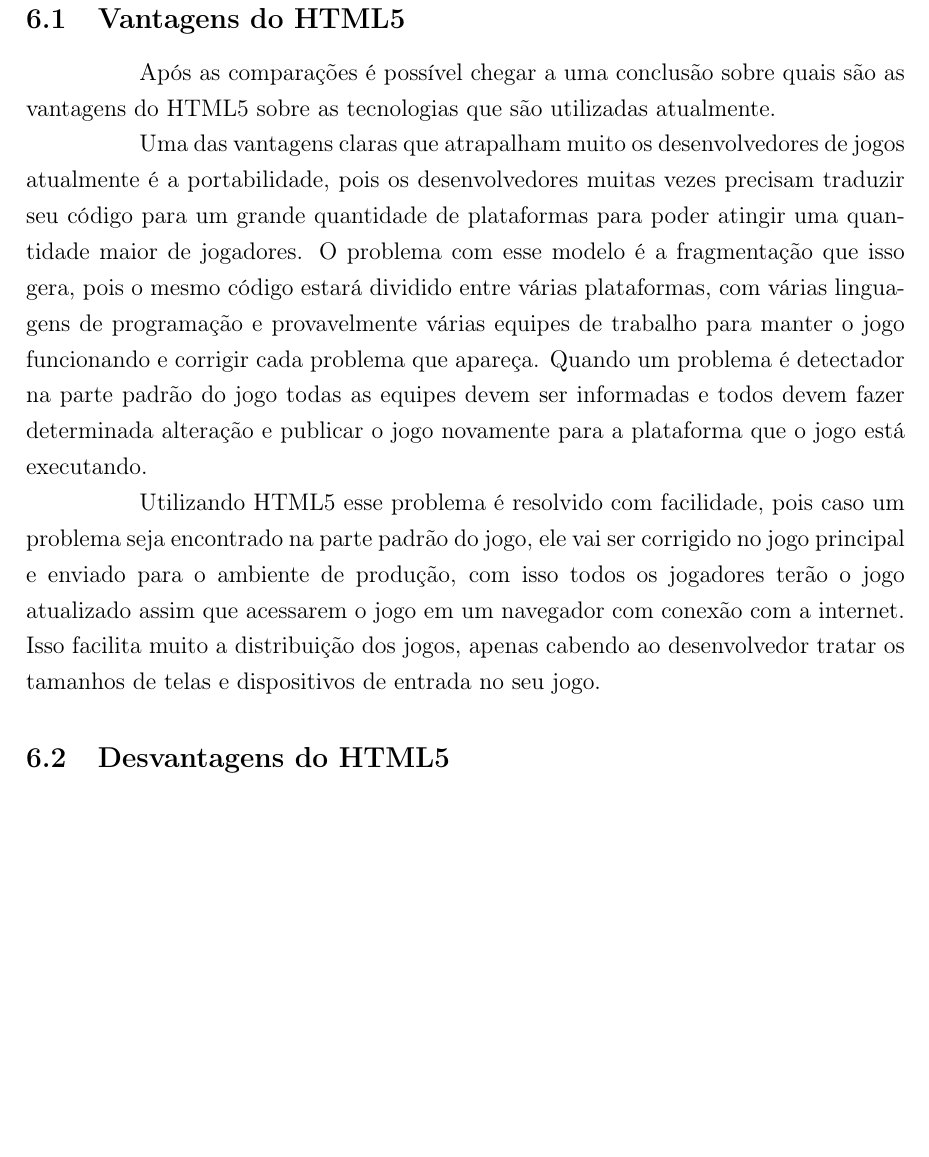
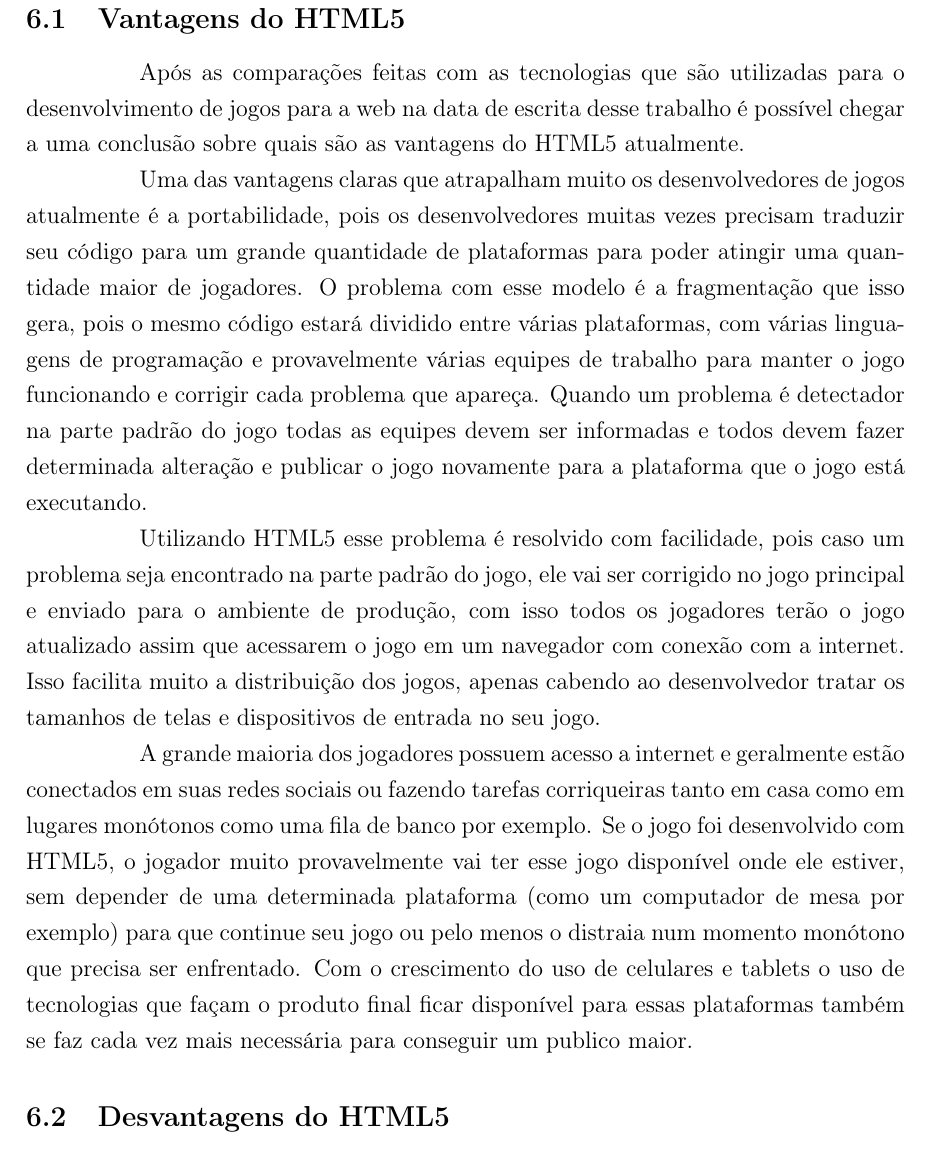
Before and after one commit to PotHix/tcc, a LaTeX thesis (tcc.tex, which reads consideracoes_finais.tex): part of page 41 of 44 before the commit and part of page 41 of 45 after it, cut so that both start at the same text, the shorter picture padded with empty space. Compiled offline with pdfLaTeX; a LaTeX package or settings file that is missing is left out.

Commit message:
Mais uma vantagem do HTML5

```diff
--- a/consideracoes_finais.tex
+++ b/consideracoes_finais.tex
@@ -49,9 +49,10 @@
 para internet.
 
 \subsection{Vantagens do HTML5}
-Após as comparações é possível chegar a uma conclusão sobre quais são
-as vantagens do HTML5 sobre as tecnologias que são utilizadas
-atualmente.
+Após as comparações feitas com as tecnologias que são utilizadas para
+o desenvolvimento de jogos para a web na data de escrita desse
+trabalho é possível chegar a uma conclusão sobre quais são
+as vantagens do HTML5 atualmente.
 
 Uma das vantagens claras que atrapalham muito os desenvolvedores de
 jogos atualmente é a portabilidade, pois os desenvolvedores muitas
@@ -72,6 +73,18 @@
 jogo em um navegador com conexão com a internet. Isso facilita muito a
 distribuição dos jogos, apenas cabendo ao desenvolvedor tratar os
 tamanhos de telas e dispositivos de entrada no seu jogo.
+
+A grande maioria dos jogadores possuem acesso a internet e geralmente
+estão conectados em suas redes sociais ou fazendo tarefas corriqueiras
+tanto em casa como em lugares monótonos como uma fila de banco por
+exemplo. Se o jogo foi desenvolvido com HTML5, o jogador muito
+provavelmente vai ter esse jogo disponível onde ele estiver, sem
+depender de uma determinada plataforma (como um computador de mesa por
+exemplo) para que continue seu jogo ou pelo menos o distraia num
+momento monótono que precisa ser enfrentado. Com o crescimento do uso
+de celulares e tablets o uso de tecnologias que façam o produto final
+ficar disponível para essas plataformas também se faz cada vez mais
+necessária para conseguir um publico maior.
 
 \subsection{Desvantagens do HTML5}
 Assim como toda tecnologia o HTML5 também possui suas desvantagens
```
